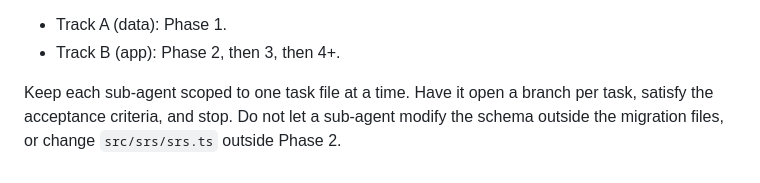
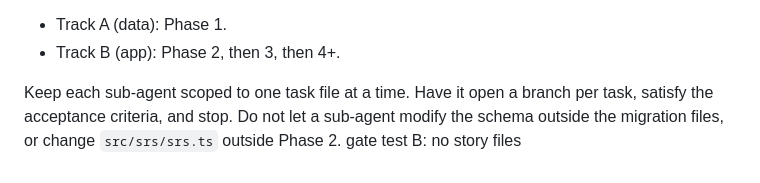
Before and after one commit to byebrianwong/little-lexicon, a Markdown page: README.md, the part around the change. Drawn GitHub-style.

Commit message:
test: touch a file no story imports (ancestor build still running)

```diff
--- a/README.md
+++ b/README.md
@@ -87,3 +87,4 @@ Phase 1 (content/data pipeline, standalone Node scripts) shares no source with t
 - Track B (app): Phase 2, then 3, then 4+.
 
 Keep each sub-agent scoped to one task file at a time. Have it open a branch per task, satisfy the acceptance criteria, and stop. Do not let a sub-agent modify the schema outside the migration files, or change `src/srs/srs.ts` outside Phase 2.
+gate test B: no story files
```
